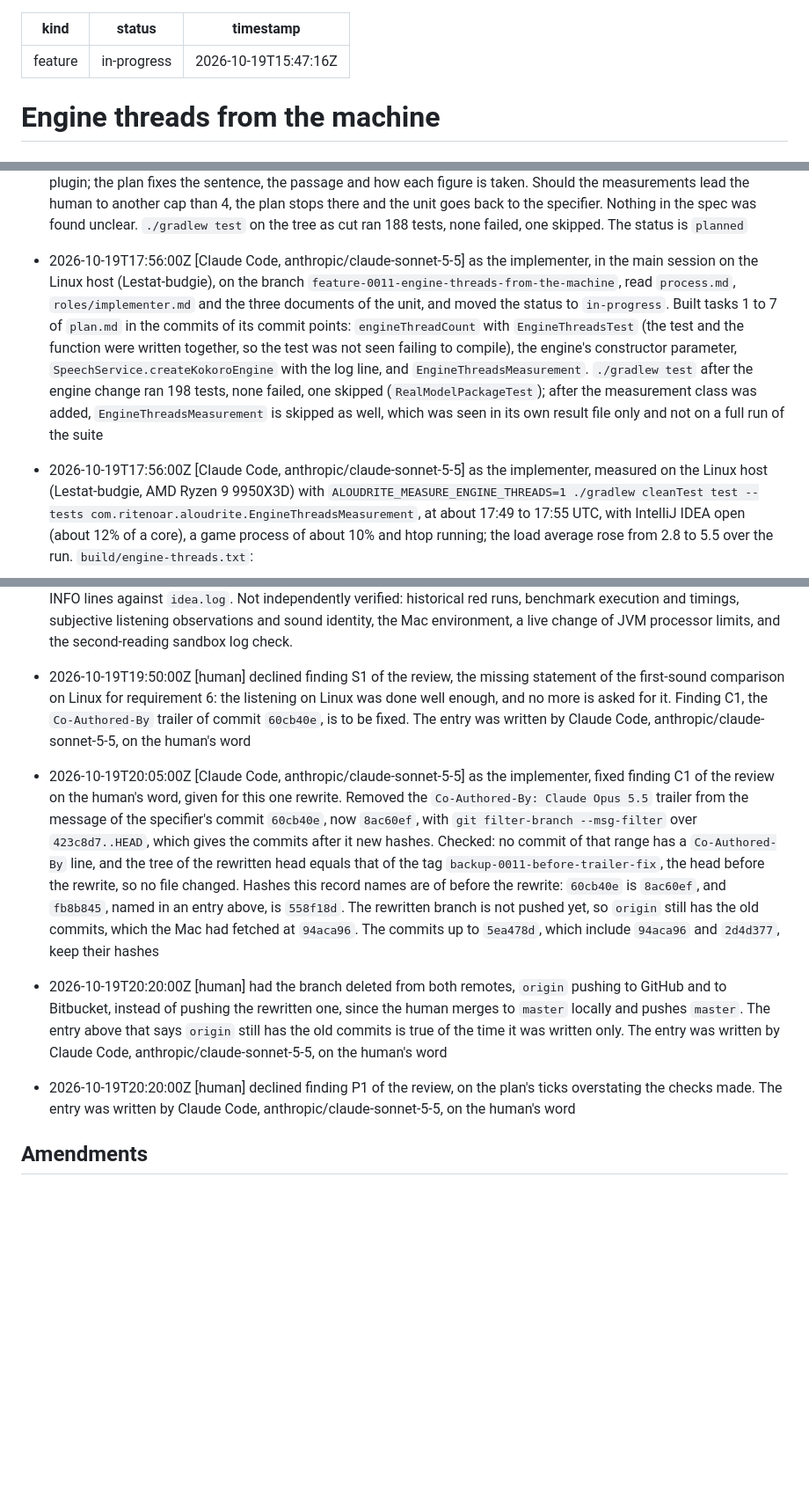
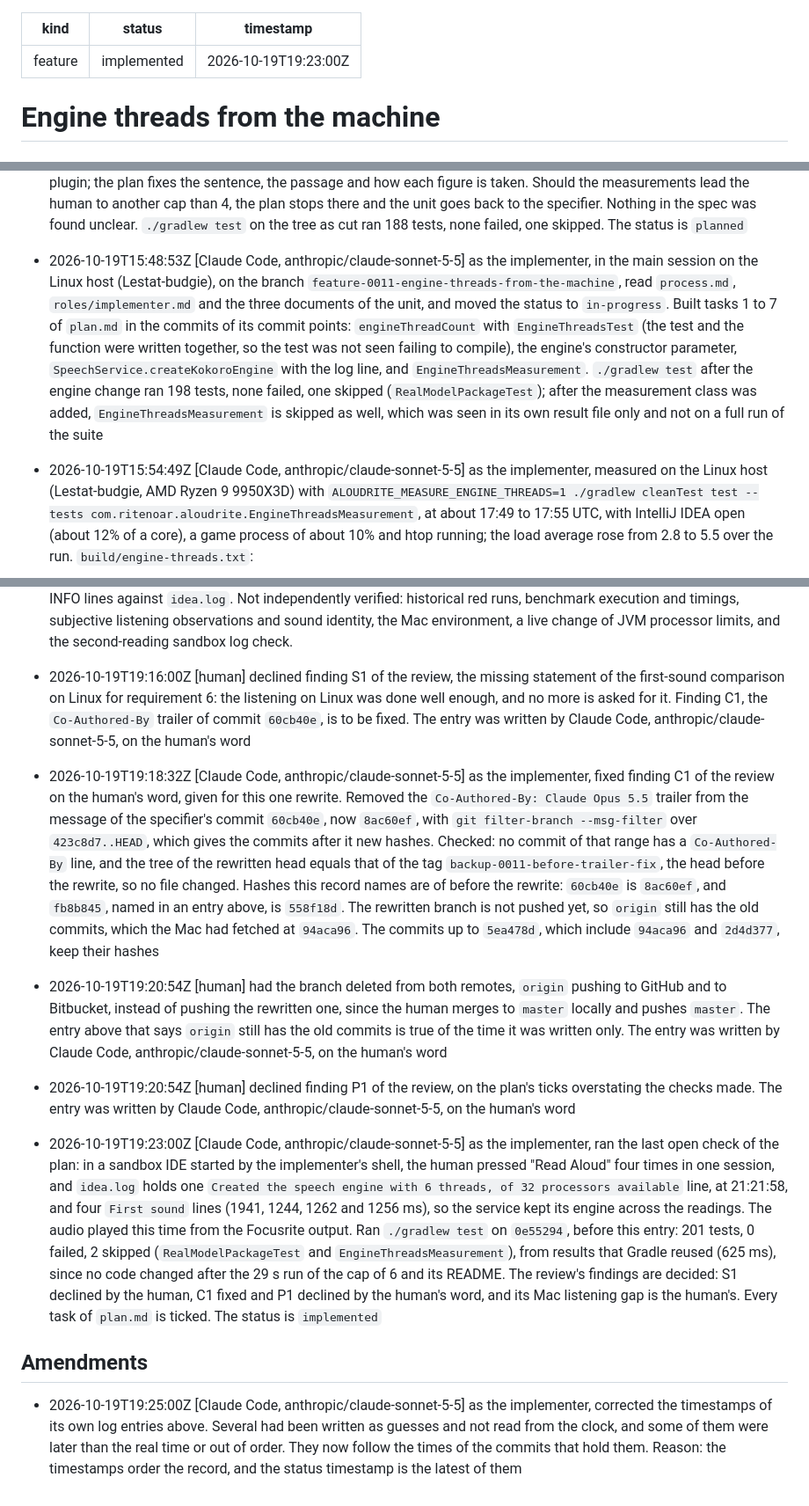
Before and after one commit to norareit/aloudrite-intellij, a Markdown page: changes/0011-engine-threads-from-the-machine/record.md, 3 parts joined by grey strips. Shown at 88% size. Rendered like a GitHub page; blank space fills up the shorter version.

Commit message:
feature-0011 Record the implementation and set the status to implemented

```diff
--- a/changes/0011-engine-threads-from-the-machine/record.md
+++ b/changes/0011-engine-threads-from-the-machine/record.md
@@ -1,7 +1,7 @@
 ---
 kind: feature
-status: in-progress
-timestamp: 2026-10-19T15:47:16Z
+status: implemented
+timestamp: 2026-10-19T19:23:00Z
 ---
 
 # Engine threads from the machine
@@ -38,7 +38,7 @@ timestamp: 2026-10-19T15:47:16Z
   human to another cap than 4, the plan stops there and the unit goes back to the specifier. Nothing in the spec
   was found unclear. `./gradlew test` on the tree as cut ran 188 tests, none failed, one skipped. The status is
   `planned`
-- 2026-10-19T17:56:00Z [Claude Code, anthropic/claude-sonnet-5-5] as the implementer, in the main session on the
+- 2026-10-19T15:48:53Z [Claude Code, anthropic/claude-sonnet-5-5] as the implementer, in the main session on the
   Linux host (Lestat-budgie), on the branch `feature-0011-engine-threads-from-the-machine`, read `process.md`,
   `roles/implementer.md` and the three documents of the unit, and moved the status to `in-progress`. Built tasks 1 to 7
   of `plan.md` in the commits of its commit points: `engineThreadCount` with `EngineThreadsTest` (the test and the
@@ -47,7 +47,7 @@ timestamp: 2026-10-19T15:47:16Z
   engine change ran 198 tests, none failed, one skipped (`RealModelPackageTest`); after the measurement class was
   added, `EngineThreadsMeasurement` is skipped as well, which was seen in its own result file only and not on a
   full run of the suite
-- 2026-10-19T17:56:00Z [Claude Code, anthropic/claude-sonnet-5-5] as the implementer, measured on the Linux host
+- 2026-10-19T15:54:49Z [Claude Code, anthropic/claude-sonnet-5-5] as the implementer, measured on the Linux host
   (Lestat-budgie, AMD Ryzen 9 9950X3D) with `ALOUDRITE_MEASURE_ENGINE_THREADS=1 ./gradlew cleanTest test --tests
   com.ritenoar.aloudrite.EngineThreadsMeasurement`, at about 17:49 to 17:55 UTC, with IntelliJ IDEA open (about 12%
   of a core), a game process of about 10% and htop running; the load average rose from 2.8 to 5.5 over the run.
@@ -150,11 +150,11 @@ timestamp: 2026-10-19T15:47:16Z
   against the record and the two recorded sandbox INFO lines against `idea.log`. Not independently verified:
   historical red runs, benchmark execution and timings, subjective listening observations and sound identity,
   the Mac environment, a live change of JVM processor limits, and the second-reading sandbox log check.
-- 2026-10-19T19:50:00Z [human] declined finding S1 of the review, the missing statement of the first-sound comparison
+- 2026-10-19T19:16:00Z [human] declined finding S1 of the review, the missing statement of the first-sound comparison
   on Linux for requirement 6: the listening on Linux was done well enough, and no more is asked for it. Finding C1, the
   `Co-Authored-By` trailer of commit `60cb40e`, is to be fixed. The entry was written by Claude Code,
   anthropic/claude-sonnet-5-5, on the human's word
-- 2026-10-19T20:05:00Z [Claude Code, anthropic/claude-sonnet-5-5] as the implementer, fixed finding C1 of the review on the
+- 2026-10-19T19:18:32Z [Claude Code, anthropic/claude-sonnet-5-5] as the implementer, fixed finding C1 of the review on the
   human's word, given for this one rewrite. Removed the `Co-Authored-By: Claude Opus 5.5` trailer from the message of the
   specifier's commit `60cb40e`, now `8ac60ef`, with `git filter-branch --msg-filter` over `423c8d7..HEAD`, which gives
   the commits after it new hashes. Checked: no commit of that range has a `Co-Authored-By` line, and the tree of the
@@ -162,11 +162,24 @@ timestamp: 2026-10-19T15:47:16Z
   changed. Hashes this record names are of before the rewrite: `60cb40e` is `8ac60ef`, and `fb8b845`, named in an entry
   above, is `558f18d`. The rewritten branch is not pushed yet, so `origin` still has the old commits, which the Mac had
   fetched at `94aca96`. The commits up to `5ea478d`, which include `94aca96` and `2d4d377`, keep their hashes
-- 2026-10-19T20:20:00Z [human] had the branch deleted from both remotes, `origin` pushing to GitHub and to Bitbucket,
+- 2026-10-19T19:20:54Z [human] had the branch deleted from both remotes, `origin` pushing to GitHub and to Bitbucket,
   instead of pushing the rewritten one, since the human merges to `master` locally and pushes `master`. The entry above
   that says `origin` still has the old commits is true of the time it was written only. The entry was written by Claude
   Code, anthropic/claude-sonnet-5-5, on the human's word
-- 2026-10-19T20:20:00Z [human] declined finding P1 of the review, on the plan's ticks overstating the checks made. The
+- 2026-10-19T19:20:54Z [human] declined finding P1 of the review, on the plan's ticks overstating the checks made. The
   entry was written by Claude Code, anthropic/claude-sonnet-5-5, on the human's word
+- 2026-10-19T19:23:00Z [Claude Code, anthropic/claude-sonnet-5-5] as the implementer, ran the last open check of the plan: in a sandbox
+  IDE started by the implementer's shell, the human pressed "Read Aloud" four times in one session, and `idea.log` holds
+  one `Created the speech engine with 6 threads, of 32 processors available` line, at 21:21:58, and four `First sound`
+  lines (1941, 1244, 1262 and 1256 ms), so the service kept its engine across the readings. The audio played this time
+  from the Focusrite output. Ran `./gradlew test` on `0e55294`, before this entry: 201 tests, 0 failed, 2 skipped
+  (`RealModelPackageTest` and `EngineThreadsMeasurement`), from results that Gradle reused (625 ms), since no code changed after the 29 s run of the cap of 6 and its README. The review's findings are decided: S1 declined by the human, C1
+  fixed and P1 declined by the human's word, and its Mac listening gap is the human's. Every task of `plan.md` is ticked.
+  The status is `implemented`
 
 ## Amendments
+
+- 2026-10-19T19:25:00Z [Claude Code, anthropic/claude-sonnet-5-5] as the implementer, corrected the timestamps of its own
+  log entries above. Several had been written as guesses and not read from the clock, and some of them were later than
+  the real time or out of order. They now follow the times of the commits that hold them. Reason: the timestamps order
+  the record, and the status timestamp is the latest of them
```
Also changed, not shown: other parts of changes/0011-engine-threads-from-the-machine/record.md (+8 -8 lines), changes/0011-engine-threads-from-the-machine/plan.md (+2 -2 lines).
